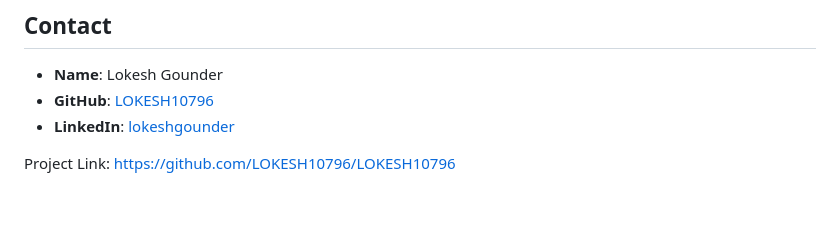
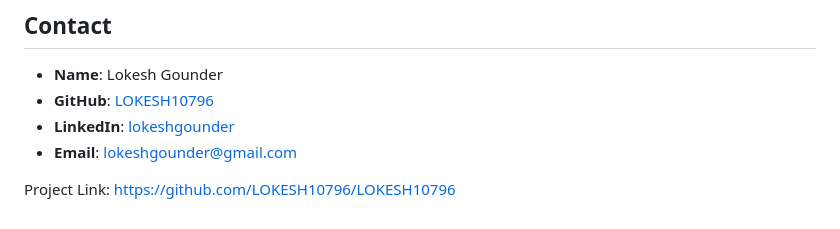
Before and after one commit to LOKESH10796/LOKESH10796, a Markdown page: README.md, the part around the change. Drawn GitHub-style.

Commit message:
docs: update contact email to lokeshgounder@gmail.com

```diff
--- a/README.md
+++ b/README.md
@@ -105,5 +105,6 @@ This project is licensed under the MIT License - see the [LICENSE](LICENSE) file
 - **Name**: Lokesh Gounder
 - **GitHub**: [LOKESH10796](https://github.com/LOKESH10796)
 - **LinkedIn**: [lokeshgounder](https://linkedin.com/in/lokeshgounder)
+- **Email**: [lokeshgounder@gmail.com](mailto:lokeshgounder@gmail.com)
 
 Project Link: [https://github.com/LOKESH10796/LOKESH10796](https://github.com/LOKESH10796/LOKESH10796)
```
